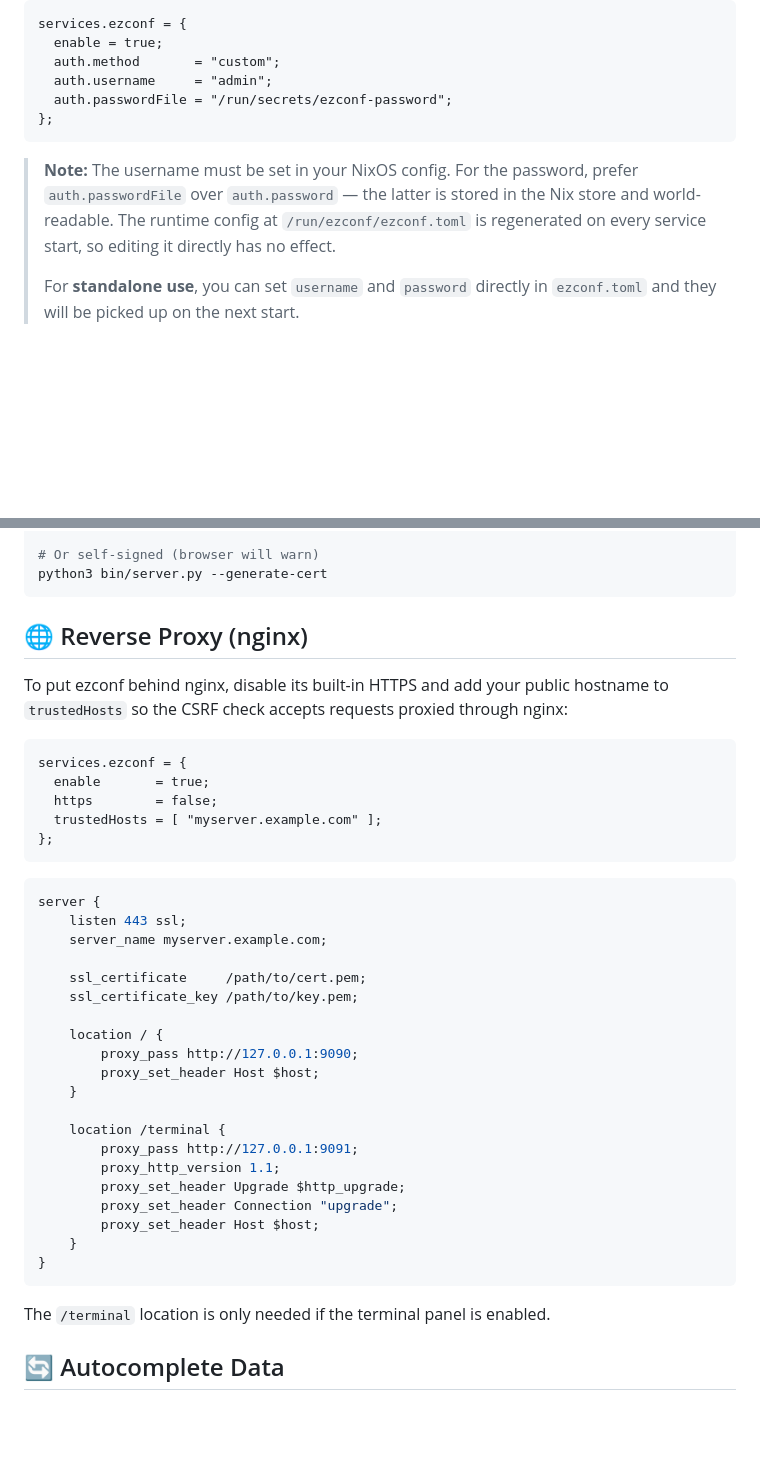
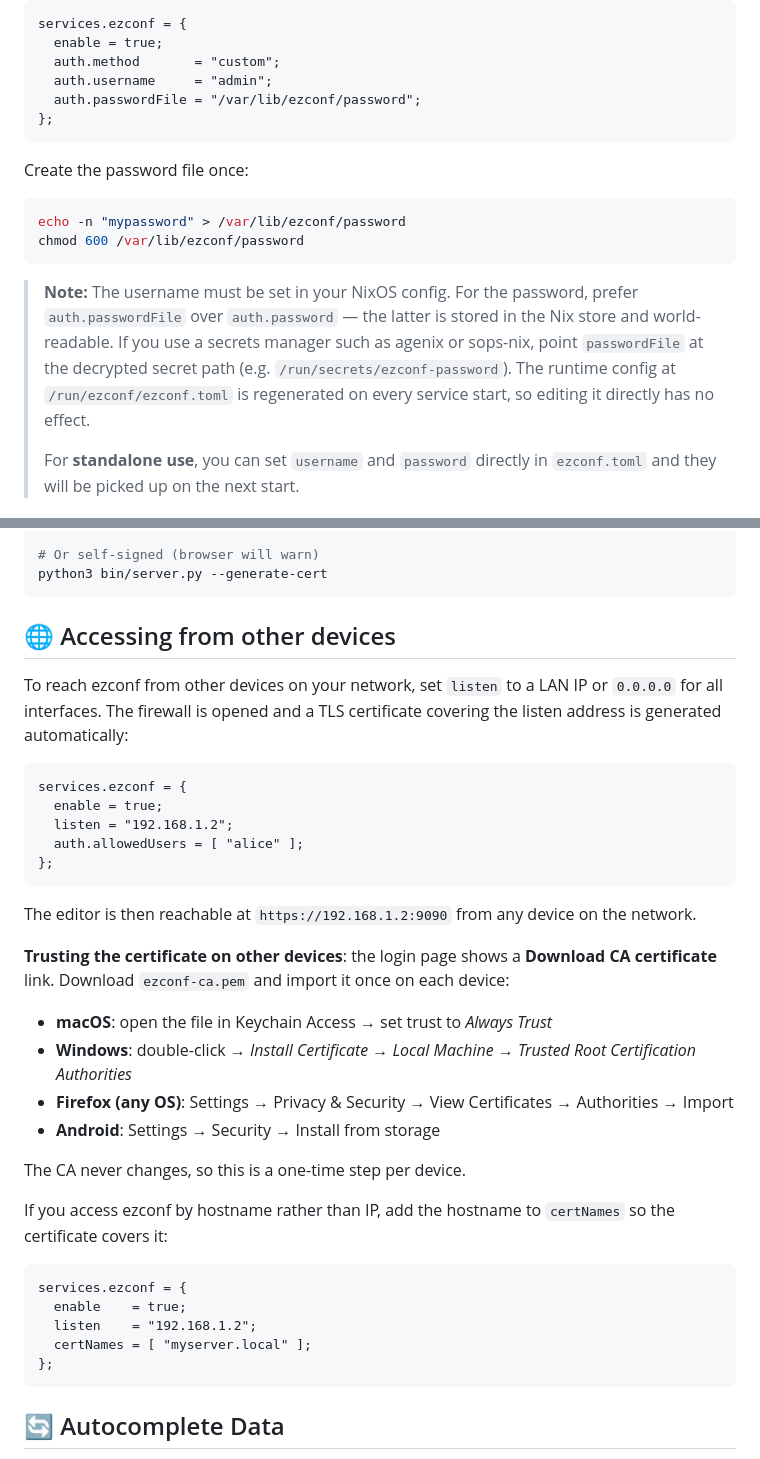
Before and after one commit to kalken/ezconf, a Markdown page: README.md, 2 parts joined by grey strips. Drawn GitHub-style; blank space fills up the shorter version.

Commit message:
Update README: simpler passwordFile example, direct HTTPS access guide
- Replace /run/secrets/ passwordFile example with /var/lib/ezconf/password
  and a shell snippet to create it; mention agenix/sops-nix as an option
- Replace nginx reverse proxy section with direct LAN access guide covering
  listen, CA import steps per platform, and certNames for hostname access

````diff
--- a/README.md
+++ b/README.md
@@ -115,11 +115,18 @@ services.ezconf = {
   enable = true;
   auth.method       = "custom";
   auth.username     = "admin";
-  auth.passwordFile = "/run/secrets/ezconf-password";
+  auth.passwordFile = "/var/lib/ezconf/password";
 };
 ```
 
-> **Note:** The username must be set in your NixOS config. For the password, prefer `auth.passwordFile` over `auth.password` — the latter is stored in the Nix store and world-readable. The runtime config at `/run/ezconf/ezconf.toml` is regenerated on every service start, so editing it directly has no effect.
+Create the password file once:
+
+```sh
+echo -n "mypassword" > /var/lib/ezconf/password
+chmod 600 /var/lib/ezconf/password
+```
+
+> **Note:** The username must be set in your NixOS config. For the password, prefer `auth.passwordFile` over `auth.password` — the latter is stored in the Nix store and world-readable. If you use a secrets manager such as agenix or sops-nix, point `passwordFile` at the decrypted secret path (e.g. `/run/secrets/ezconf-password`). The runtime config at `/run/ezconf/ezconf.toml` is regenerated on every service start, so editing it directly has no effect.
 >
 > For **standalone use**, you can set `username` and `password` directly in `ezconf.toml` and they will be picked up on the next start.
 
@@ -168,42 +175,38 @@ python3 bin/server.py --generate-ca
 python3 bin/server.py --generate-cert
 ```
 
-## 🌐 Reverse Proxy (nginx)
+## 🌐 Accessing from other devices
 
-To put ezconf behind nginx, disable its built-in HTTPS and add your public hostname to `trustedHosts` so the CSRF check accepts requests proxied through nginx:
+To reach ezconf from other devices on your network, set `listen` to a LAN IP or `0.0.0.0` for all interfaces. The firewall is opened and a TLS certificate covering the listen address is generated automatically:
 
 ```nix
 services.ezconf = {
-  enable       = true;
-  https        = false;
-  trustedHosts = [ "myserver.example.com" ];
+  enable = true;
+  listen = "192.168.1.2";
+  auth.allowedUsers = [ "alice" ];
 };
 ```
 
-```nginx
-server {
-    listen 443 ssl;
-    server_name myserver.example.com;
+The editor is then reachable at `https://192.168.1.2:9090` from any device on the network.
 
-    ssl_certificate     /path/to/cert.pem;
-    ssl_certificate_key /path/to/key.pem;
+**Trusting the certificate on other devices**: the login page shows a **Download CA certificate** link. Download `ezconf-ca.pem` and import it once on each device:
 
-    location / {
-        proxy_pass http://127.0.0.1:9090;
-        proxy_set_header Host $host;
-    }
+- **macOS**: open the file in Keychain Access → set trust to *Always Trust*
+- **Windows**: double-click → *Install Certificate* → *Local Machine* → *Trusted Root Certification Authorities*
+- **Firefox (any OS)**: Settings → Privacy & Security → View Certificates → Authorities → Import
+- **Android**: Settings → Security → Install from storage
 
-    location /terminal {
-        proxy_pass http://127.0.0.1:9091;
-        proxy_http_version 1.1;
-        proxy_set_header Upgrade $http_upgrade;
-        proxy_set_header Connection "upgrade";
-        proxy_set_header Host $host;
-    }
-}
+The CA never changes, so this is a one-time step per device.
+
+If you access ezconf by hostname rather than IP, add the hostname to `certNames` so the certificate covers it:
+
+```nix
+services.ezconf = {
+  enable    = true;
+  listen    = "192.168.1.2";
+  certNames = [ "myserver.local" ];
+};
 ```
-
-The `/terminal` location is only needed if the terminal panel is enabled.
 
 ## 🔄 Autocomplete Data
 
````
